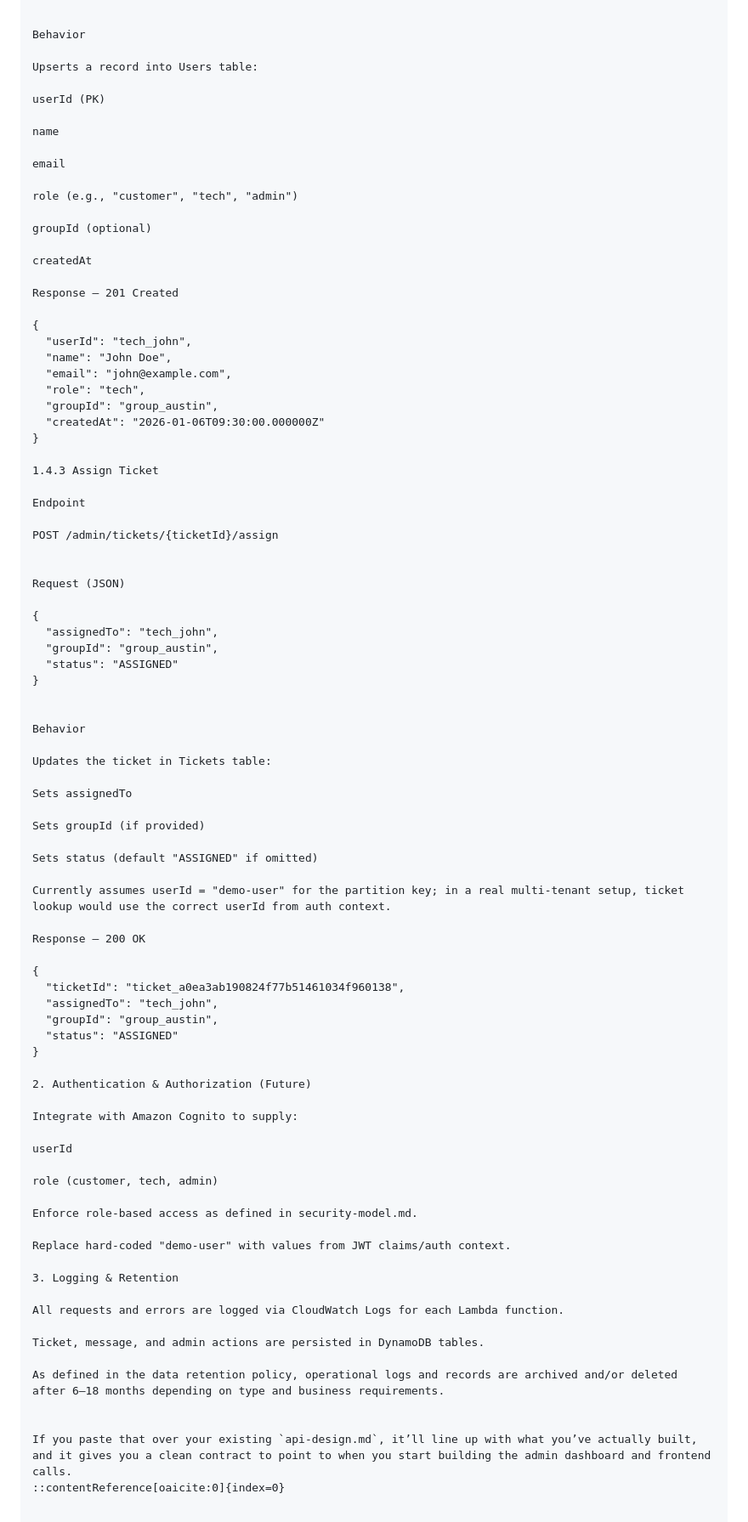
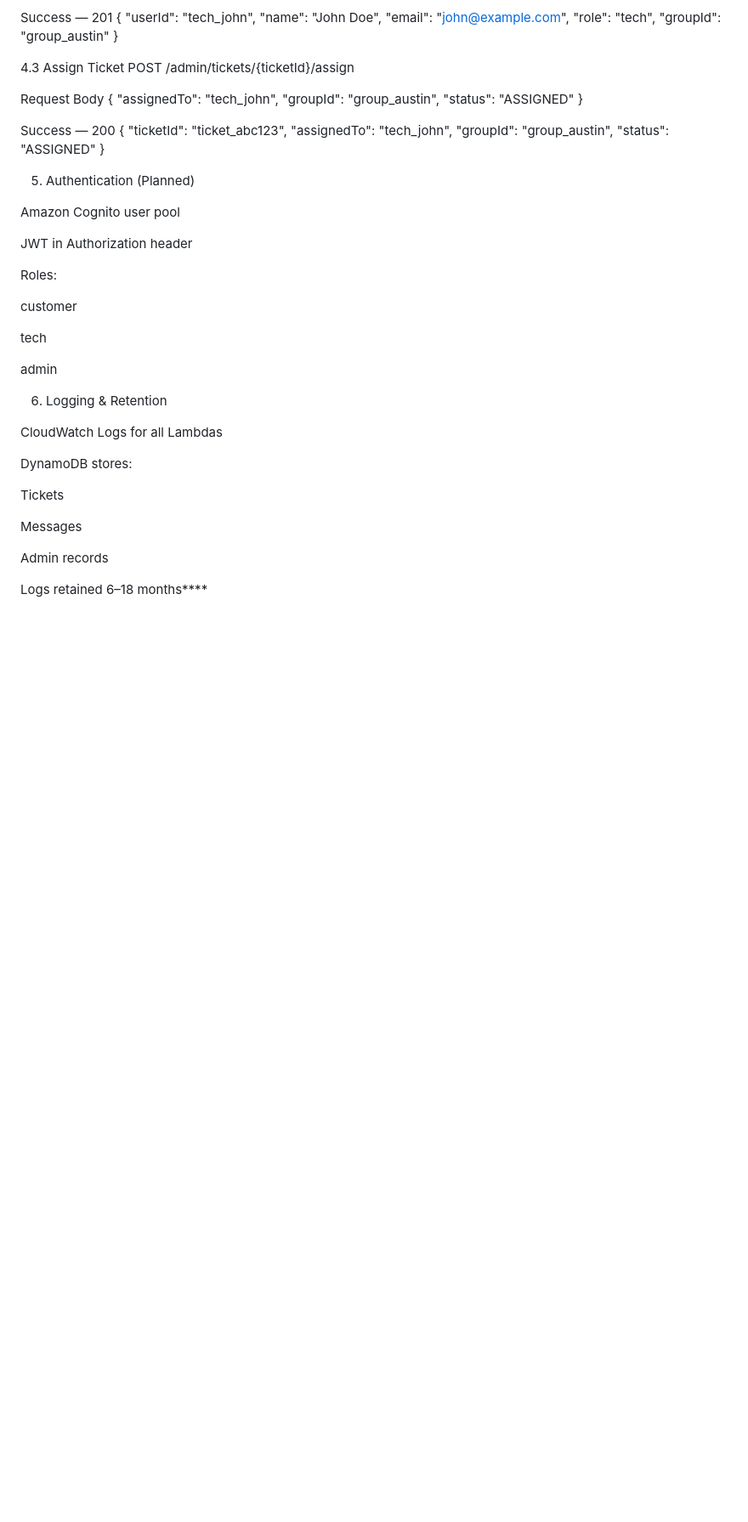
Before and after one commit to devayhncoleman/TheWinningTeam-IT-Services-app, a Markdown page: docs/architecture/api-design.md, the part around one of its changes. Shown at 85% size. Drawn GitHub-style; blank space fills up the shorter version.

```diff
--- a/docs/architecture/api-design.md
+++ b/docs/architecture/api-design.md
@@ -380,91 +254,57 @@ Request (JSON)
   "groupId": "group_austin"
 }
 
-
-Behavior
-
-Upserts a record into Users table:
-
-userId (PK)
-
-name
-
-email
-
-role (e.g., "customer", "tech", "admin")
-
-groupId (optional)
-
-createdAt
-
-Response — 201 Created
-
+Success — 201
 {
   "userId": "tech_john",
   "name": "John Doe",
   "email": "john@example.com",
   "role": "tech",
-  "groupId": "group_austin",
-  "createdAt": "2026-01-06T09:30:00.000000Z"
+  "groupId": "group_austin"
 }
 
-1.4.3 Assign Ticket
-
-Endpoint
-
+4.3 Assign Ticket
 POST /admin/tickets/{ticketId}/assign
 
-
-Request (JSON)
-
+Request Body
 {
   "assignedTo": "tech_john",
   "groupId": "group_austin",
   "status": "ASSIGNED"
 }
 
-
-Behavior
-
-Updates the ticket in Tickets table:
-
-Sets assignedTo
-
-Sets groupId (if provided)
-
-Sets status (default "ASSIGNED" if omitted)
-
-Currently assumes userId = "demo-user" for the partition key; in a real multi-tenant setup, ticket lookup would use the correct userId from auth context.
-
-Response — 200 OK
-
+Success — 200
 {
-  "ticketId": "ticket_a0ea3ab190824f77b51461034f960138",
+  "ticketId": "ticket_abc123",
   "assignedTo": "tech_john",
   "groupId": "group_austin",
   "status": "ASSIGNED"
 }
 
-2. Authentication & Authorization (Future)
+5. Authentication (Planned)
 
-Integrate with Amazon Cognito to supply:
+Amazon Cognito user pool
 
-userId
+JWT in Authorization header
 
-role (customer, tech, admin)
+Roles:
 
-Enforce role-based access as defined in security-model.md.
+customer
 
-Replace hard-coded "demo-user" with values from JWT claims/auth context.
+tech
 
-3. Logging & Retention
+admin
 
-All requests and errors are logged via CloudWatch Logs for each Lambda function.
+6. Logging & Retention
 
-Ticket, message, and admin actions are persisted in DynamoDB tables.
+CloudWatch Logs for all Lambdas
 
-As defined in the data retention policy, operational logs and records are archived and/or deleted after 6–18 months depending on type and business requirements.
+DynamoDB stores:
 
+Tickets
 
-If you paste that over your existing `api-design.md`, it’ll line up with what you’ve actually built, and it gives you a clean contract to point to when you start building the admin dashboard and frontend calls.
-::contentReference[oaicite:0]{index=0}
+Messages
+
+Admin records
+
+Logs retained 6–18 months****
```
Also changed, not shown: other parts of docs/architecture/api-design.md (+96 -222 lines).
